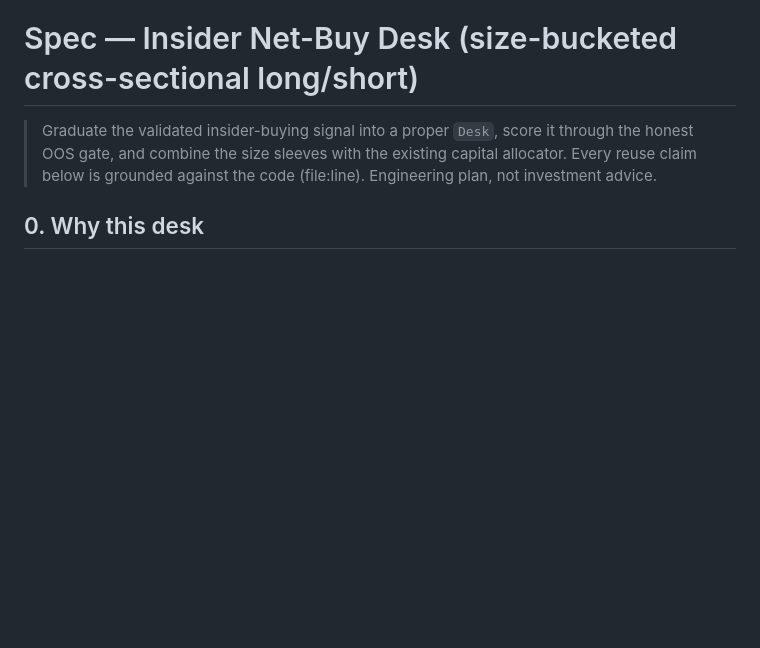
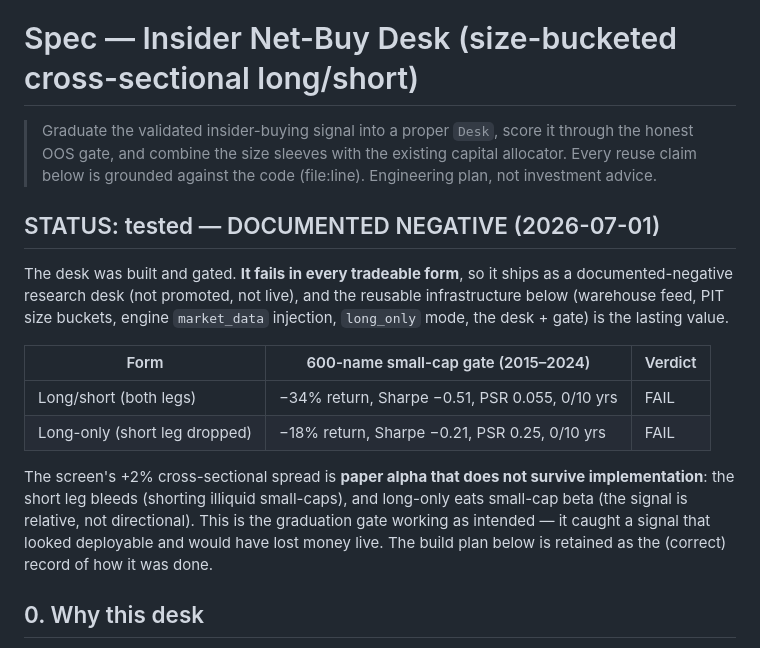
Before and after one commit to km8trix/StockOptionsTrader, a Markdown page: docs/insider_desk_spec.md, the part around the change. Drawn GitHub-style; blank space fills up the shorter version.

Commit message:
docs: mark insider desk spec as a documented negative (gate FAIL)
Both tradeable forms fail the gate (L/S -34%, long-only -18%). Records the
outcome banner so the merged doc reflects reality: reusable infra + a
documented-negative desk, not a live plan.

Co-Authored-By: Claude Opus 4.8 <noreply@anthropic.com>

```diff
--- a/docs/insider_desk_spec.md
+++ b/docs/insider_desk_spec.md
@@ -4,6 +4,25 @@
 > the honest OOS gate, and combine the size sleeves with the existing capital allocator.
 > Every reuse claim below is grounded against the code (file:line). Engineering plan,
 > not investment advice.
+
+## STATUS: tested — DOCUMENTED NEGATIVE (2026-07-01)
+
+The desk was built and gated. **It fails in every tradeable form**, so it ships as
+a documented-negative research desk (not promoted, not live), and the reusable
+infrastructure below (warehouse feed, PIT size buckets, engine `market_data`
+injection, `long_only` mode, the desk + gate) is the lasting value.
+
+| Form | 600-name small-cap gate (2015–2024) | Verdict |
+|---|---|---|
+| Long/short (both legs) | −34% return, Sharpe −0.51, PSR 0.055, 0/10 yrs | FAIL |
+| Long-only (short leg dropped) | −18% return, Sharpe −0.21, PSR 0.25, 0/10 yrs | FAIL |
+
+The screen's +2% cross-sectional spread is **paper alpha that does not survive
+implementation**: the short leg bleeds (shorting illiquid small-caps), and
+long-only eats small-cap beta (the signal is relative, not directional). This is
+the graduation gate working as intended — it caught a signal that looked
+deployable and would have lost money live. The build plan below is retained as
+the (correct) record of how it was done.
 
 ## 0. Why this desk
 
```
